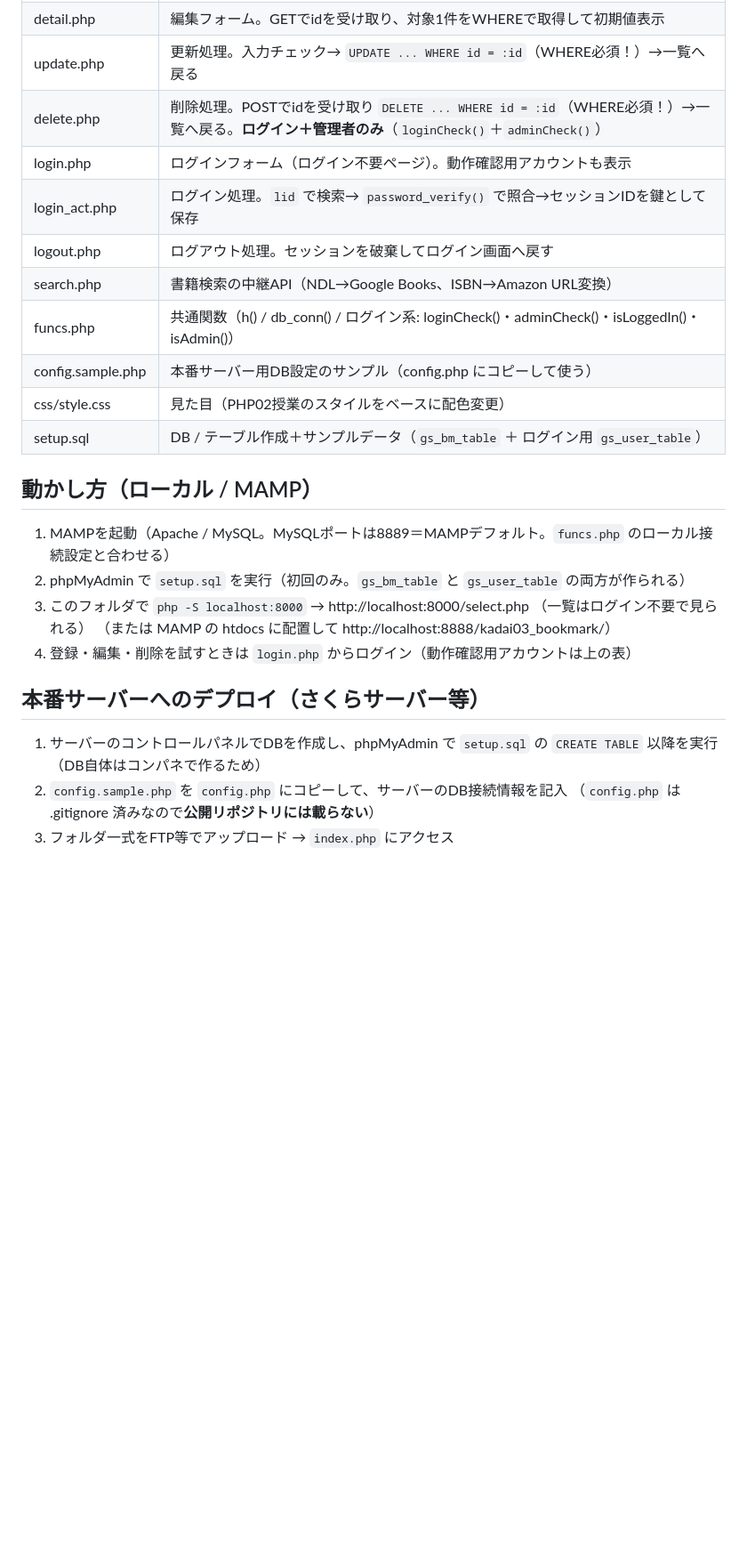
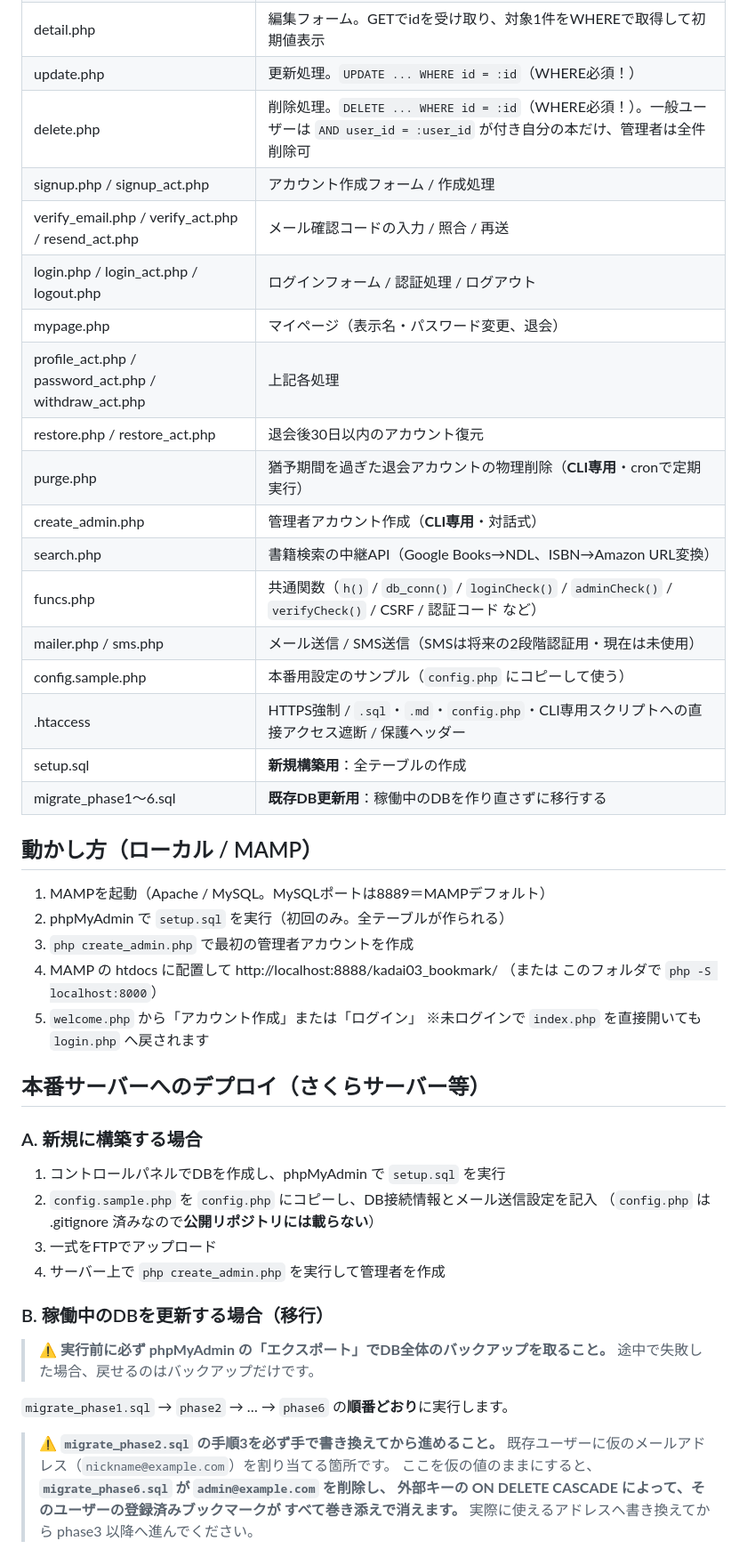
Before and after one commit to hiro-yamazaki/gs-php02-bookmark, a Markdown page: README.md, the part around one of its changes. Shown at 89% size. Rendered like a GitHub page; blank space fills up the shorter version.

```diff
--- a/README.md
+++ b/README.md
@@ -124,27 +179,52 @@ DB・テーブルの作成は `setup.sql` を phpMyAdmin のSQLタブで実行
 | detail.php | 編集フォーム。GETでidを受け取り、対象1件をWHEREで取得して初期値表示 |
-| update.php | 更新処理。入力チェック→ `UPDATE ... WHERE id = :id`（WHERE必須！）→一覧へ戻る |
-| delete.php | 削除処理。POSTでidを受け取り `DELETE ... WHERE id = :id`（WHERE必須！）→一覧へ戻る。**ログイン＋管理者のみ**（`loginCheck()`＋`adminCheck()`） |
-| login.php | ログインフォーム（ログイン不要ページ）。動作確認用アカウントも表示 |
-| login_act.php | ログイン処理。`lid` で検索→ `password_verify()` で照合→セッションIDを鍵として保存 |
-| logout.php | ログアウト処理。セッションを破棄してログイン画面へ戻す |
-| search.php | 書籍検索の中継API（NDL→Google Books、ISBN→Amazon URL変換） |
-| funcs.php | 共通関数（h() / db_conn() / ログイン系: loginCheck()・adminCheck()・isLoggedIn()・isAdmin()） |
-| config.sample.php | 本番サーバー用DB設定のサンプル（config.php にコピーして使う） |
-| css/style.css | 見た目（PHP02授業のスタイルをベースに配色変更） |
-| setup.sql | DB / テーブル作成＋サンプルデータ（`gs_bm_table` ＋ ログイン用 `gs_user_table`） |
+| update.php | 更新処理。`UPDATE ... WHERE id = :id`（WHERE必須！） |
+| delete.php | 削除処理。`DELETE ... WHERE id = :id`（WHERE必須！）。一般ユーザーは `AND user_id = :user_id` が付き自分の本だけ、管理者は全件削除可 |
+| signup.php / signup_act.php | アカウント作成フォーム / 作成処理 |
+| verify_email.php / verify_act.php / resend_act.php | メール確認コードの入力 / 照合 / 再送 |
+| login.php / login_act.php / logout.php | ログインフォーム / 認証処理 / ログアウト |
+| mypage.php | マイページ（表示名・パスワード変更、退会） |
+| profile_act.php / password_act.php / withdraw_act.php | 上記各処理 |
+| restore.php / restore_act.php | 退会後30日以内のアカウント復元 |
+| purge.php | 猶予期間を過ぎた退会アカウントの物理削除（**CLI専用**・cronで定期実行） |
+| create_admin.php | 管理者アカウント作成（**CLI専用**・対話式） |
+| search.php | 書籍検索の中継API（Google Books→NDL、ISBN→Amazon URL変換） |
+| funcs.php | 共通関数（`h()` / `db_conn()` / `loginCheck()` / `adminCheck()` / `verifyCheck()` / CSRF / 認証コード など） |
+| mailer.php / sms.php | メール送信 / SMS送信（SMSは将来の2段階認証用・現在は未使用） |
+| config.sample.php | 本番用設定のサンプル（`config.php` にコピーして使う） |
+| .htaccess | HTTPS強制 / `.sql`・`.md`・`config.php`・CLI専用スクリプトへの直接アクセス遮断 / 保護ヘッダー |
+| setup.sql | **新規構築用**：全テーブルの作成 |
+| migrate_phase1〜6.sql | **既存DB更新用**：稼働中のDBを作り直さずに移行する |
 
 ## 動かし方（ローカル / MAMP）
 
-1. MAMPを起動（Apache / MySQL。MySQLポートは8889＝MAMPデフォルト。`funcs.php` のローカル接続設定と合わせる）
-2. phpMyAdmin で `setup.sql` を実行（初回のみ。`gs_bm_table` と `gs_user_table` の両方が作られる）
-3. このフォルダで `php -S localhost:8000` → http://localhost:8000/select.php （一覧はログイン不要で見られる）
-   （または MAMP の htdocs に配置して http://localhost:8888/kadai03_bookmark/）
-4. 登録・編集・削除を試すときは `login.php` からログイン（動作確認用アカウントは上の表）
+1. MAMPを起動（Apache / MySQL。MySQLポートは8889＝MAMPデフォルト）
+2. phpMyAdmin で `setup.sql` を実行（初回のみ。全テーブルが作られる）
+3. `php create_admin.php` で最初の管理者アカウントを作成
+4. MAMP の htdocs に配置して http://localhost:8888/kadai03_bookmark/
+   （または このフォルダで `php -S localhost:8000`）
+5. `welcome.php` から「アカウント作成」または「ログイン」
+   ※未ログインで `index.php` を直接開いても `login.php` へ戻されます
 
 ## 本番サーバーへのデプロイ（さくらサーバー等）
 
-1. サーバーのコントロールパネルでDBを作成し、phpMyAdmin で `setup.sql` の
-   `CREATE TABLE` 以降を実行（DB自体はコンパネで作るため）
-2. `config.sample.php` を `config.php` にコピーして、サーバーのDB接続情報を記入
+### A. 新規に構築する場合
+
+1. コントロールパネルでDBを作成し、phpMyAdmin で `setup.sql` を実行
+2. `config.sample.php` を `config.php` にコピーし、DB接続情報とメール送信設定を記入
    （`config.php` は .gitignore 済みなので**公開リポジトリには載らない**）
-3. フォルダ一式をFTP等でアップロード → `index.php` にアクセス
+3. 一式をFTPでアップロード
+4. サーバー上で `php create_admin.php` を実行して管理者を作成
+
+### B. 稼働中のDBを更新する場合（移行）
+
+> **⚠️ 実行前に必ず phpMyAdmin の「エクスポート」でDB全体のバックアップを取ること。**
+> 途中で失敗した場合、戻せるのはバックアップだけです。
+
+`migrate_phase1.sql` → `phase2` → … → `phase6` の**順番どおり**に実行します。
+
+> **⚠️ `migrate_phase2.sql` の手順3を必ず手で書き換えてから進めること。**
+> 既存ユーザーに仮のメールアドレス（`nickname@example.com`）を割り当てる箇所です。
+> ここを仮の値のままにすると、**`migrate_phase6.sql` が `admin@example.com` を削除し、
+> 外部キーの ON DELETE CASCADE によって、そのユーザーの登録済みブックマークが
+> すべて巻き添えで消えます。** 実際に使えるアドレスへ書き換えてから phase3 以降へ進んでください。
+
```
Also changed, not shown: other parts of README.md (+143 -78 lines).
